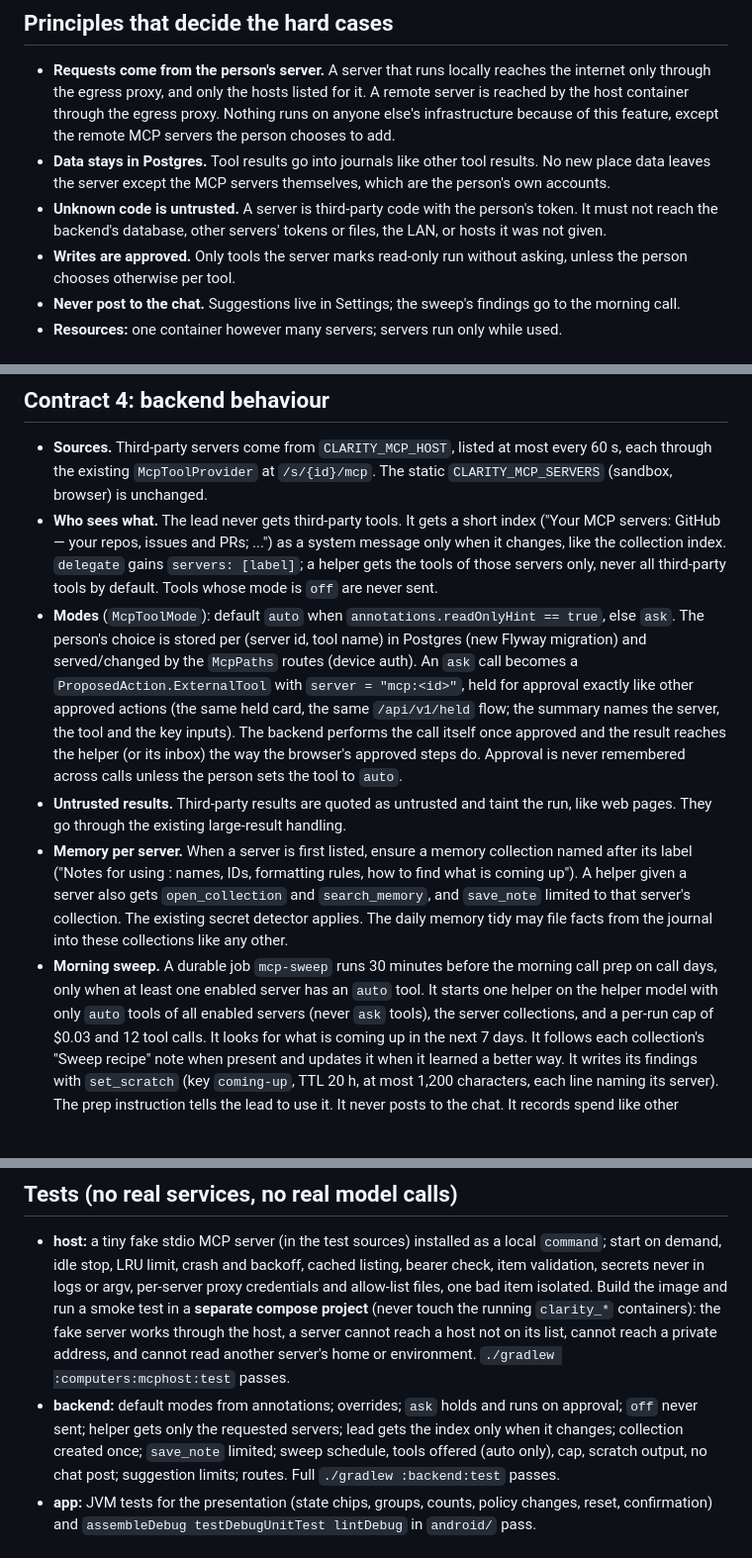
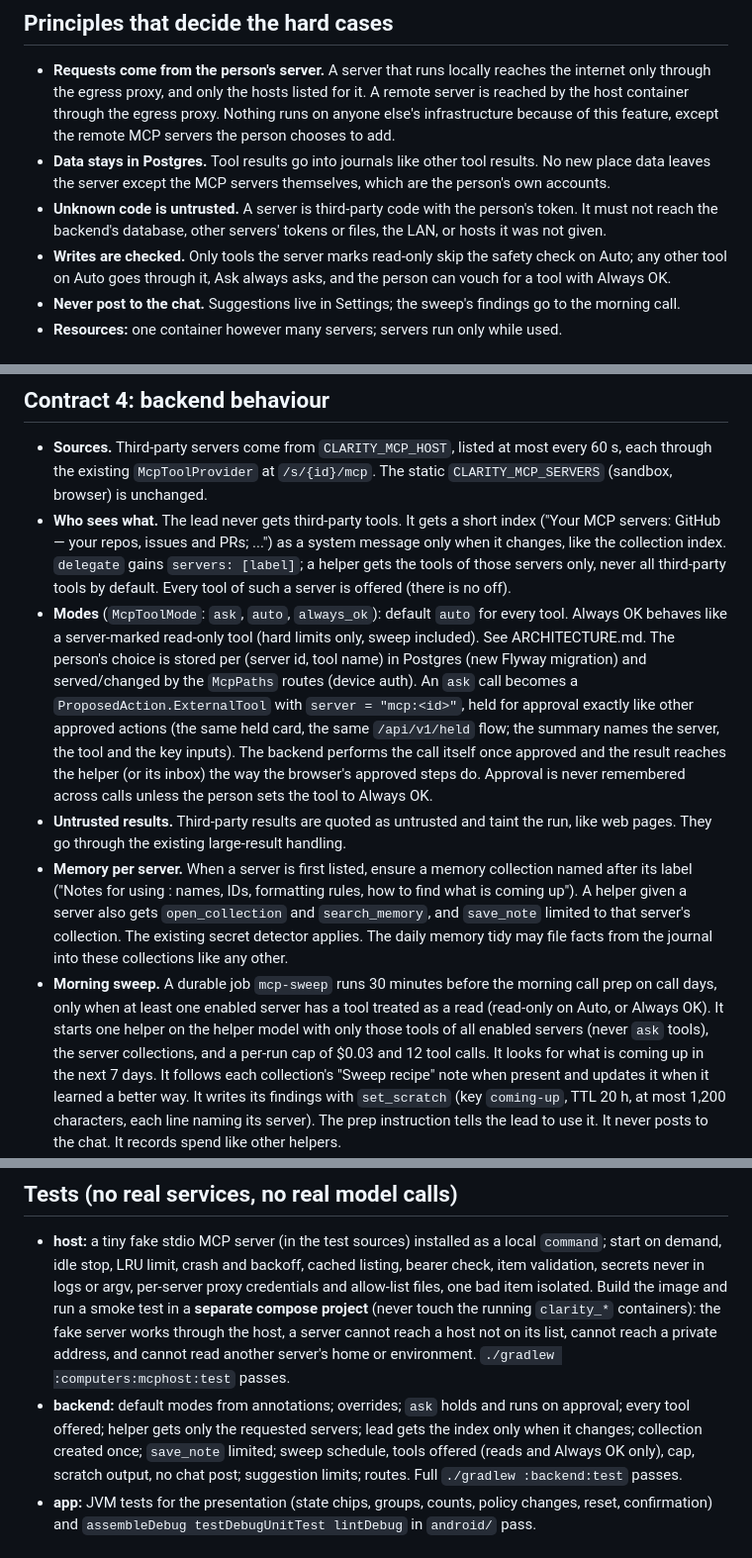
Before and after one commit to robog-two/clarity, a Markdown page: docs/workstreams/mcp.md, 3 parts joined by grey strips. Shown at 99% size. Rendered like a GitHub page; blank space fills up the shorter version.

```diff
--- a/docs/workstreams/mcp.md
+++ b/docs/workstreams/mcp.md
@@ -26,8 +26,9 @@ If it does not work for you, stop and report.
   data leaves the server except the MCP servers themselves, which are the person's own accounts.
 - **Unknown code is untrusted.** A server is third-party code with the person's token. It must not
   reach the backend's database, other servers' tokens or files, the LAN, or hosts it was not given.
-- **Writes are approved.** Only tools the server marks read-only run without asking, unless the
-  person chooses otherwise per tool.
+- **Writes are checked.** Only tools the server marks read-only skip the safety check on Auto; any
+  other tool on Auto goes through it, Ask always asks, and the person can vouch for a tool with
+  Always OK.
 - **Never post to the chat.** Suggestions live in Settings; the sweep's findings go to the morning call.
 - **Resources:** one container however many servers; servers run only while used.
 
@@ -149,15 +150,16 @@ everything else keeps working).
 - **Who sees what.** The lead never gets third-party tools. It gets a short index ("Your MCP
   servers: GitHub — your repos, issues and PRs; ...") as a system message only when it changes,
   like the collection index. `delegate` gains `servers: [label]`; a helper gets the tools of those
-  servers only, never all third-party tools by default. Tools whose mode is `off` are never sent.
-- **Modes** (`McpToolMode`): default `auto` when `annotations.readOnlyHint == true`, else `ask`.
+  servers only, never all third-party tools by default. Every tool of such a server is offered (there is no off).
+- **Modes** (`McpToolMode`: `ask`, `auto`, `always_ok`): default `auto` for every tool. Always OK
+  behaves like a server-marked read-only tool (hard limits only, sweep included). See ARCHITECTURE.md.
   The person's choice is stored per (server id, tool name) in Postgres (new Flyway migration) and
   served/changed by the `McpPaths` routes (device auth). An `ask` call becomes a
   `ProposedAction.ExternalTool` with `server = "mcp:<id>"`, held for approval exactly like other
   approved actions (the same held card, the same `/api/v1/held` flow; the summary names the server,
   the tool and the key inputs). The backend performs the call itself once approved and the result
   reaches the helper (or its inbox) the way the browser's approved steps do. Approval is never
-  remembered across calls unless the person sets the tool to `auto`.
+  remembered across calls unless the person sets the tool to Always OK.
 - **Untrusted results.** Third-party results are quoted as untrusted and taint the run, like web
   pages. They go through the existing large-result handling.
 - **Memory per server.** When a server is first listed, ensure a memory collection named after its
@@ -166,8 +168,8 @@ everything else keeps working).
   limited to that server's collection. The existing secret detector applies. The daily memory
   tidy may file facts from the journal into these collections like any other.
 - **Morning sweep.** A durable job `mcp-sweep` runs 30 minutes before the morning call prep on
-  call days, only when at least one enabled server has an `auto` tool. It starts one helper on the
-  helper model with only `auto` tools of all enabled servers (never `ask` tools), the server
+  call days, only when at least one enabled server has a tool treated as a read (read-only on Auto, or Always OK).
+  It starts one helper on the helper model with only those tools of all enabled servers (never `ask` tools), the server
   collections, and a per-run cap of $0.03 and 12 tool calls. It looks for what is coming up in the
   next 7 days. It follows each collection's "Sweep recipe" note when present and updates it when it
   learned a better way. It writes its findings with `set_scratch` (key `coming-up`, TTL 20 h, at
@@ -206,9 +208,9 @@ everything else keeps working).
   (never touch the running `clarity_*` containers): the fake server works through the host, a
   server cannot reach a host not on its list, cannot reach a private address, and cannot read
   another server's home or environment. `./gradlew :computers:mcphost:test` passes.
-- **backend:** default modes from annotations; overrides; `ask` holds and runs on approval; `off`
-  never sent; helper gets only the requested servers; lead gets the index only when it changes;
-  collection created once; `save_note` limited; sweep schedule, tools offered (auto only), cap,
+- **backend:** default modes from annotations; overrides; `ask` holds and runs on approval; every
+  tool offered; helper gets only the requested servers; lead gets the index only when it changes;
+  collection created once; `save_note` limited; sweep schedule, tools offered (reads and Always OK only), cap,
   scratch output, no chat post; suggestion limits; routes. Full `./gradlew :backend:test` passes.
 - **app:** JVM tests for the presentation (state chips, groups, counts, policy changes, reset,
   confirmation) and `assembleDebug testDebugUnitTest lintDebug` in `android/` pass.
```
Also changed, not shown: other parts of docs/workstreams/mcp.md (+2 -2 lines), ARCHITECTURE.md (+34 -12 lines).
